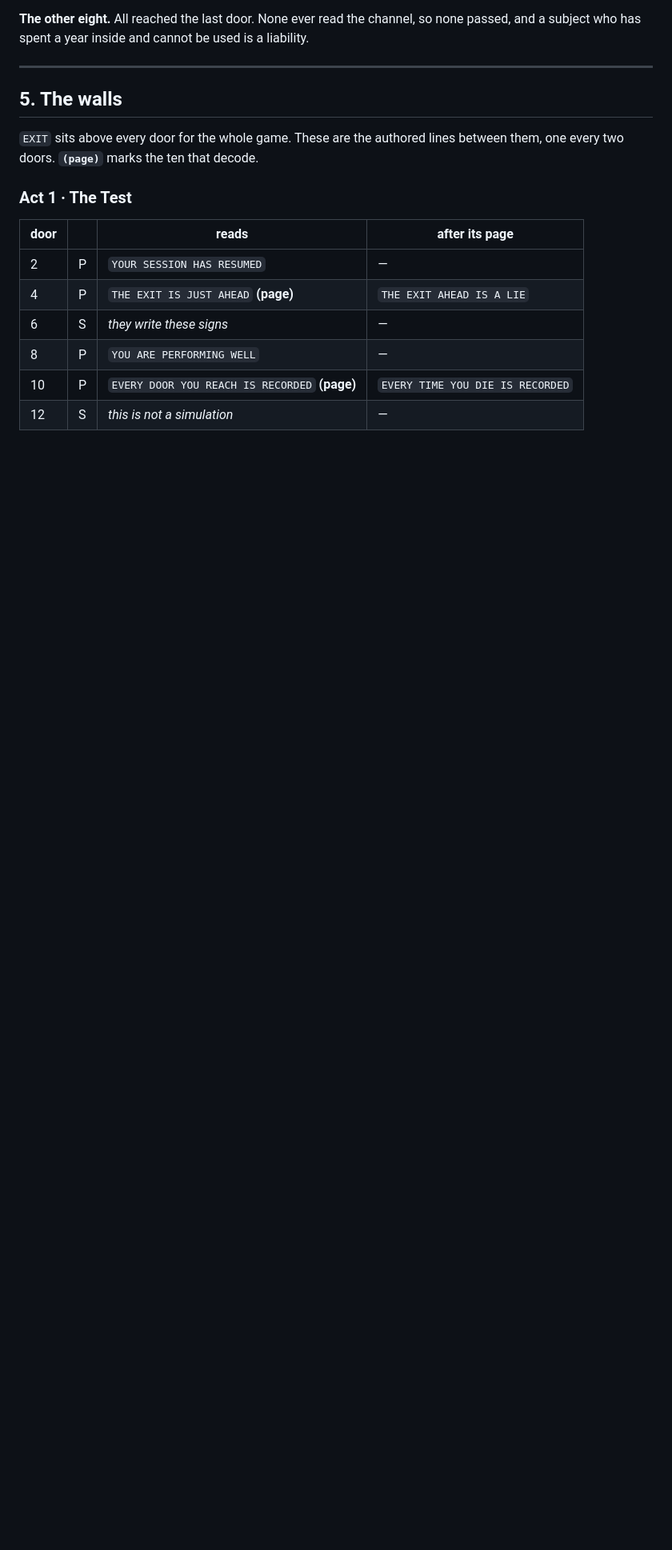
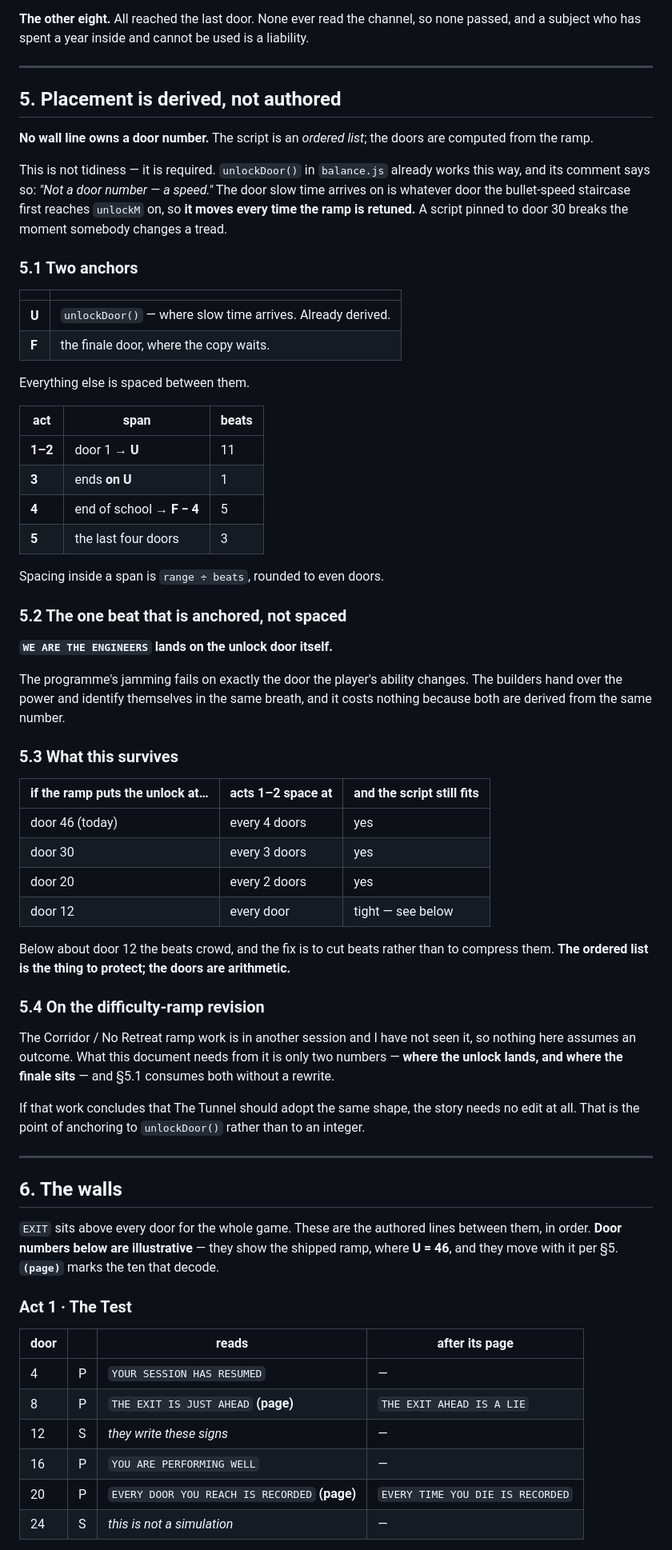
Before and after one commit to onlinestuff4me-sketch/timeshard, a Markdown page: docs/SCRIPT.md, the part around one of its changes. Shown at 80% size. Drawn GitHub-style; blank space fills up the shorter version.

```diff
--- a/docs/SCRIPT.md
+++ b/docs/SCRIPT.md
@@ -160,19 +160,84 @@ liability.
 
 ---
 
-## 5. The walls
+## 5. Placement is derived, not authored
+
+**No wall line owns a door number.** The script is an *ordered list*; the
+doors are computed from the ramp.
+
+This is not tidiness — it is required. `unlockDoor()` in `balance.js` already
+works this way, and its comment says so: *"Not a door number — a speed."* The
+door slow time arrives on is whatever door the bullet-speed staircase first
+reaches `unlockM` on, so **it moves every time the ramp is retuned.** A script
+pinned to door 30 breaks the moment somebody changes a tread.
+
+### 5.1 Two anchors
+
+| | |
+|---|---|
+| **U** | `unlockDoor()` — where slow time arrives. Already derived. |
+| **F** | the finale door, where the copy waits. |
+
+Everything else is spaced between them.
+
+| act | span | beats |
+|---|---|---|
+| **1–2** | door 1 → **U** | 11 |
+| **3** | ends **on U** | 1 |
+| **4** | end of school → **F − 4** | 5 |
+| **5** | the last four doors | 3 |
+
+Spacing inside a span is `range ÷ beats`, rounded to even doors.
+
+### 5.2 The one beat that is anchored, not spaced
+
+**`WE ARE THE ENGINEERS` lands on the unlock door itself.**
+
+The programme's jamming fails on exactly the door the player's ability
+changes. The builders hand over the power and identify themselves in the same
+breath, and it costs nothing because both are derived from the same number.
+
+### 5.3 What this survives
+
+| if the ramp puts the unlock at… | acts 1–2 space at | and the script still fits |
+|---|---|---|
+| door 46 (today) | every 4 doors | yes |
+| door 30 | every 3 doors | yes |
+| door 20 | every 2 doors | yes |
+| door 12 | every door | tight — see below |
+
+Below about door 12 the beats crowd, and the fix is to cut beats rather than
+to compress them. **The ordered list is the thing to protect; the doors are
+arithmetic.**
+
+### 5.4 On the difficulty-ramp revision
+
+The Corridor / No Retreat ramp work is in another session and I have not seen
+it, so nothing here assumes an outcome. What this document needs from it is
+only two numbers — **where the unlock lands, and where the finale sits** — and
+§5.1 consumes both without a rewrite.
+
+If that work concludes that The Tunnel should adopt the same shape, the story
+needs no edit at all. That is the point of anchoring to `unlockDoor()` rather
+than to an integer.
+
+---
+
+## 6. The walls
 
 `EXIT` sits above every door for the whole game. These are the authored lines
-between them, one every two doors. **`(page)`** marks the ten that decode.
+between them, in order. **Door numbers below are illustrative** — they show
+the shipped ramp, where **U = 46**, and they move with it per §5.
+**`(page)`** marks the ten that decode.
 
 ### Act 1 · The Test
 
 | door | | reads | after its page |
 |---|---|---|---|
-| 2 | P | `YOUR SESSION HAS RESUMED` | — |
-| 4 | P | `THE EXIT IS JUST AHEAD` **(page)** | `THE EXIT AHEAD IS A LIE` |
-| 6 | S | *they write these signs* | — |
-| 8 | P | `YOU ARE PERFORMING WELL` | — |
-| 10 | P | `EVERY DOOR YOU REACH IS RECORDED` **(page)** | `EVERY TIME YOU DIE IS RECORDED` |
-| 12 | S | *this is not a simulation* | — |
+| 4 | P | `YOUR SESSION HAS RESUMED` | — |
+| 8 | P | `THE EXIT IS JUST AHEAD` **(page)** | `THE EXIT AHEAD IS A LIE` |
+| 12 | S | *they write these signs* | — |
+| 16 | P | `YOU ARE PERFORMING WELL` | — |
+| 20 | P | `EVERY DOOR YOU REACH IS RECORDED` **(page)** | `EVERY TIME YOU DIE IS RECORDED` |
+| 24 | S | *this is not a simulation* | — |
 
```
Also changed, not shown: other parts of docs/SCRIPT.md (+37 -38 lines), docs/STORY.md (+6 -4 lines).
